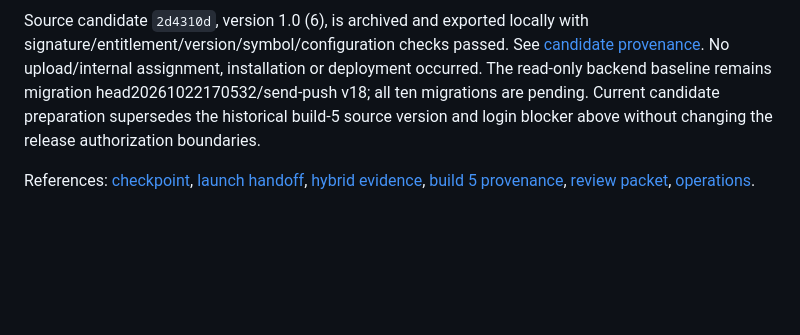
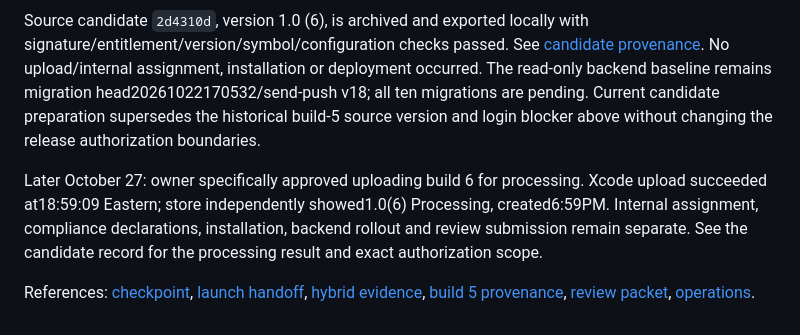
Before and after one commit to nurlanmnn/pickup-ucf, a Markdown page: docs/operations/2026-10-26-publishing-actions.md, the part around the change. Rendered like a GitHub page; blank space fills up the shorter version.

```diff
--- a/docs/operations/2026-10-26-publishing-actions.md
+++ b/docs/operations/2026-10-26-publishing-actions.md
@@ -125,6 +125,12 @@ remains migration head20261022170532/send-push v18; all ten migrations are pendi
 Current candidate preparation supersedes the historical build-5 source version
 and login blocker above without changing the release authorization boundaries.
 
+Later October 27: owner specifically approved uploading build 6 for processing.
+Xcode upload succeeded at18:59:09 Eastern; store independently showed1.0(6)
+Processing, created6:59PM. Internal assignment, compliance declarations,
+installation, backend rollout and review submission remain separate. See the
+candidate record for the processing result and exact authorization scope.
+
 References: [checkpoint](2026-10-26-release-checkpoint.md),
 [launch handoff](2026-10-23-launch-handoff.md),
 [hybrid evidence](../testflight/2026-10-26-hybrid-device-check.md),
```
Also changed, not shown: docs/testflight/2026-10-27-build-6.md (+35 -5 lines), docs/testflight/2026-10-27-store-listing-draft.md (+5 -0 lines).
